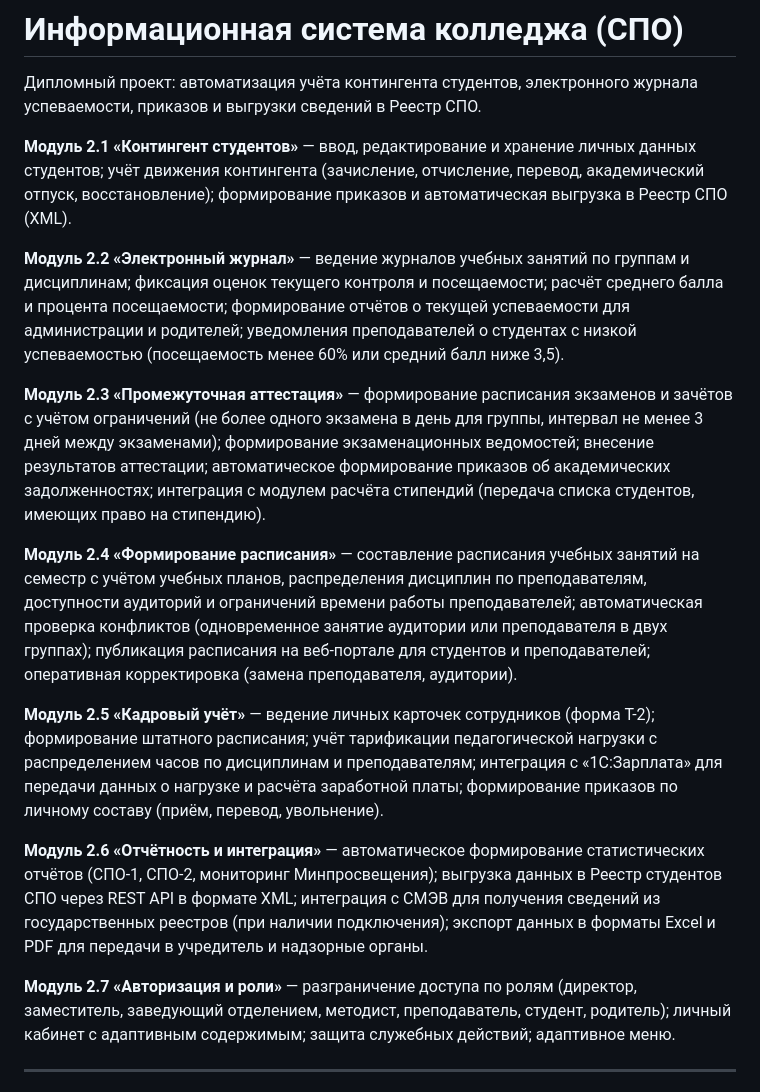
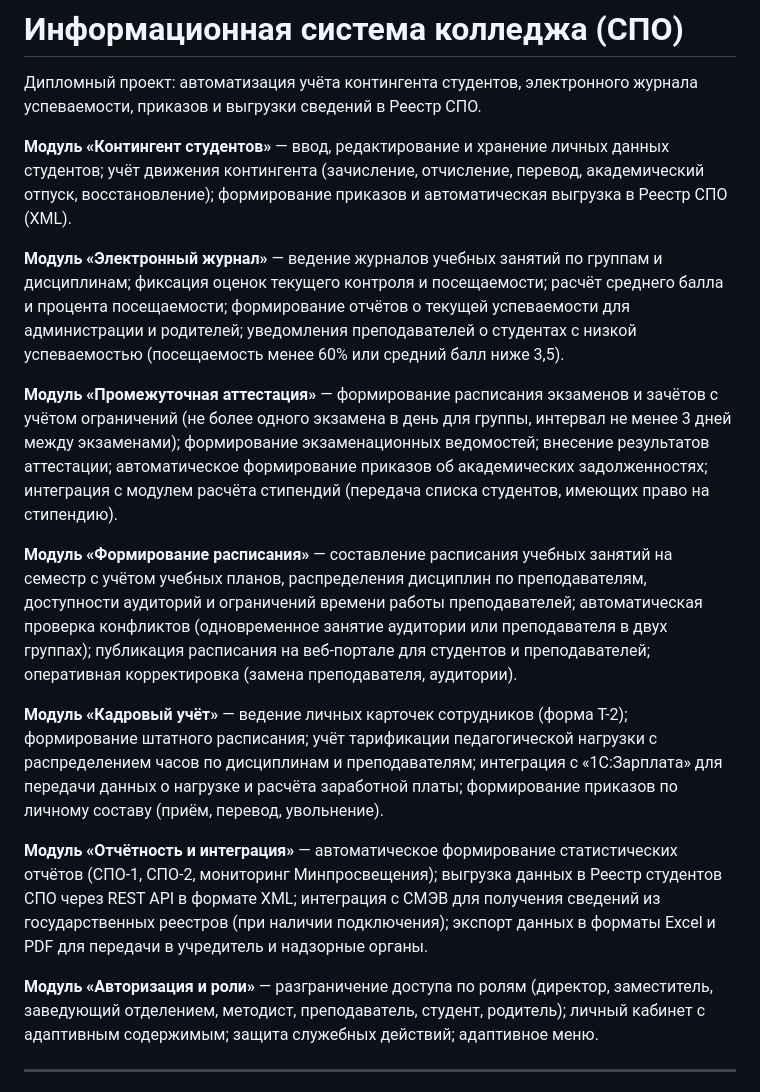
Before and after one commit to Ara2030/college_info_sys, a Markdown page: README.md, the part around the change. Rendered like a GitHub page.

```diff
--- a/README.md
+++ b/README.md
@@ -3,26 +3,26 @@
 Дипломный проект: автоматизация учёта контингента студентов, электронного
 журнала успеваемости, приказов и выгрузки сведений в Реестр СПО.
 
-**Модуль 2.1 «Контингент студентов»** — ввод, редактирование и хранение личных
+**Модуль «Контингент студентов»** — ввод, редактирование и хранение личных
 данных студентов; учёт движения контингента (зачисление, отчисление, перевод,
 академический отпуск, восстановление); формирование приказов и автоматическая
 выгрузка в Реестр СПО (XML).
 
-**Модуль 2.2 «Электронный журнал»** — ведение журналов учебных занятий по
+**Модуль «Электронный журнал»** — ведение журналов учебных занятий по
 группам и дисциплинам; фиксация оценок текущего контроля и посещаемости;
 расчёт среднего балла и процента посещаемости; формирование отчётов о текущей
 успеваемости для администрации и родителей; уведомления преподавателей
 о студентах с низкой успеваемостью (посещаемость менее 60% или средний балл
 ниже 3,5).
 
-**Модуль 2.3 «Промежуточная аттестация»** — формирование расписания экзаменов
+**Модуль «Промежуточная аттестация»** — формирование расписания экзаменов
 и зачётов с учётом ограничений (не более одного экзамена в день для группы,
 интервал не менее 3 дней между экзаменами); формирование экзаменационных
 ведомостей; внесение результатов аттестации; автоматическое формирование
 приказов об академических задолженностях; интеграция с модулем расчёта
 стипендий (передача списка студентов, имеющих право на стипендию).
 
-**Модуль 2.4 «Формирование расписания»** — составление расписания учебных
+**Модуль «Формирование расписания»** — составление расписания учебных
 занятий на семестр с учётом учебных планов, распределения дисциплин по
 преподавателям, доступности аудиторий и ограничений времени работы
 преподавателей; автоматическая проверка конфликтов (одновременное занятие
@@ -30,21 +30,21 @@
 веб-портале для студентов и преподавателей; оперативная корректировка
 (замена преподавателя, аудитории).
 
-**Модуль 2.5 «Кадровый учёт»** — ведение личных карточек сотрудников
+**Модуль «Кадровый учёт»** — ведение личных карточек сотрудников
 (форма Т-2); формирование штатного расписания; учёт тарификации
 педагогической нагрузки с распределением часов по дисциплинам и
 преподавателям; интеграция с «1С:Зарплата» для передачи данных о нагрузке
 и расчёта заработной платы; формирование приказов по личному составу
 (приём, перевод, увольнение).
 
-**Модуль 2.6 «Отчётность и интеграция»** — автоматическое формирование
+**Модуль «Отчётность и интеграция»** — автоматическое формирование
 статистических отчётов (СПО-1, СПО-2, мониторинг Минпросвещения); выгрузка
 данных в Реестр студентов СПО через REST API в формате XML; интеграция
 с СМЭВ для получения сведений из государственных реестров (при наличии
 подключения); экспорт данных в форматы Excel и PDF для передачи в учредитель
 и надзорные органы.
 
-**Модуль 2.7 «Авторизация и роли»** — разграничение доступа по ролям
+**Модуль «Авторизация и роли»** — разграничение доступа по ролям
 (директор, заместитель, заведующий отделением, методист, преподаватель,
 студент, родитель); личный кабинет с адаптивным содержимым; защита
 служебных действий; адаптивное меню.
```
